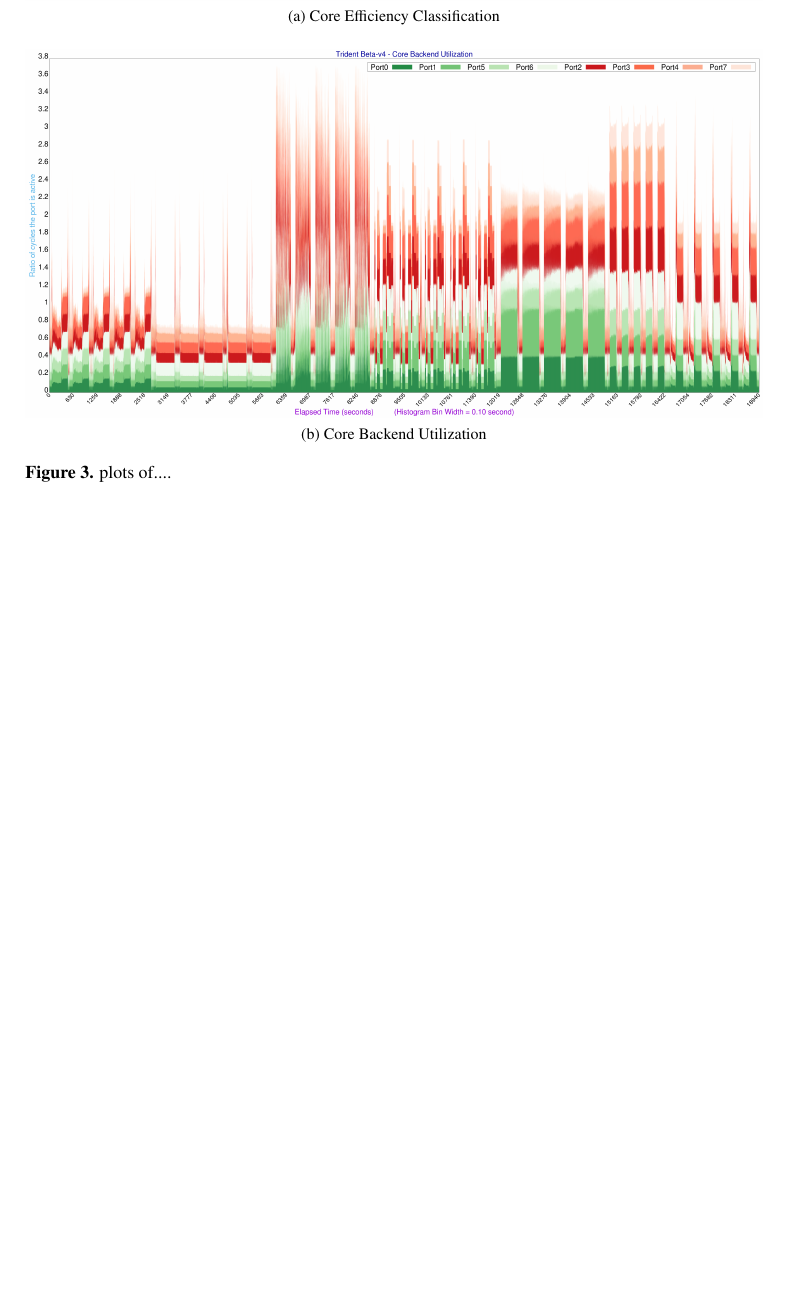
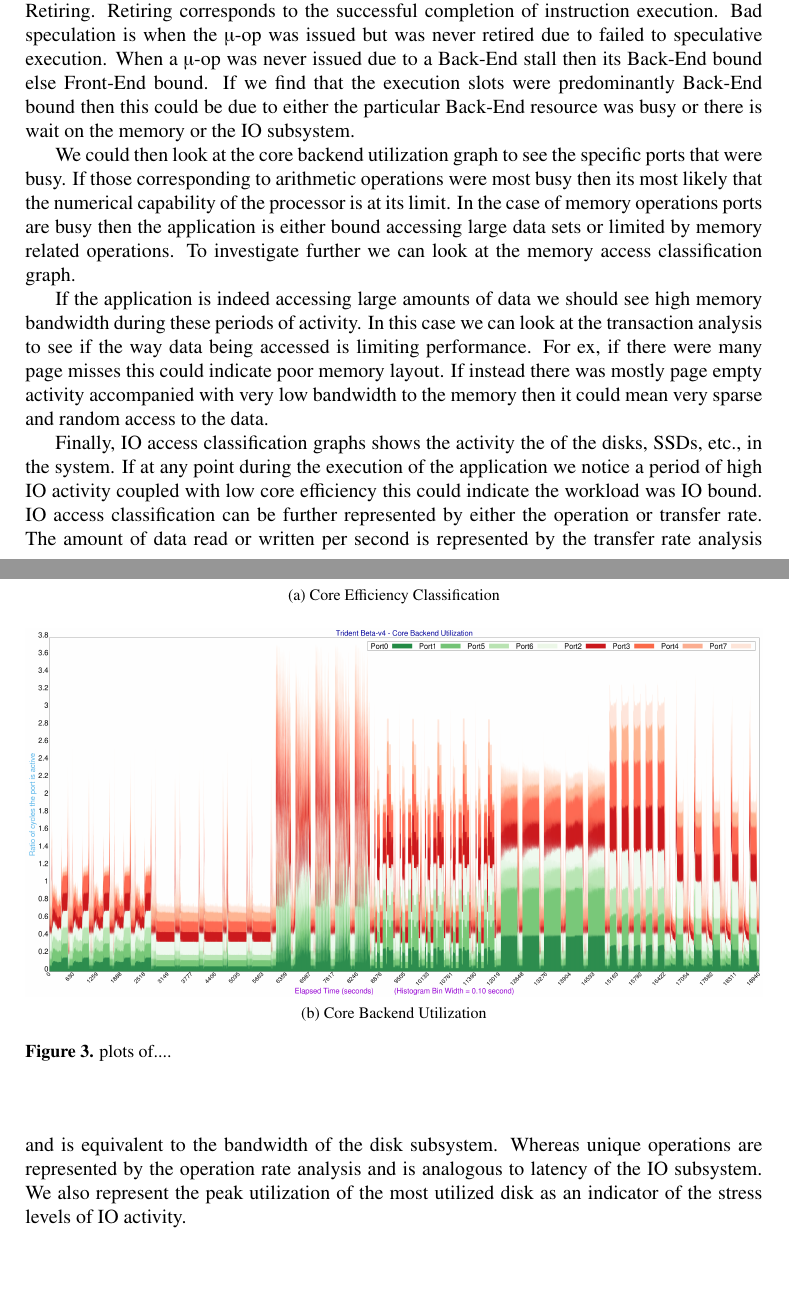
Before and after one commit to axiqia/Trident, a LaTeX document (papers/chep18/chep18.tex): part of page 5 of 8 before the commit and two parts of pages 4 and 5 of 8 after it, the two joined at a grey line, cut at the place of the change, the shorter picture padded with empty space. Compiled offline with pdfLaTeX.

Commit message:
Analysis section updated

```diff
--- a/papers/chep18/chep18.tex
+++ b/papers/chep18/chep18.tex
@@ -3,6 +3,7 @@
 
 \usepackage{float}
 \usepackage[caption = false]{subfig}
+\usepackage{textcomp}
 %\usepackage[final]{graphicx}
 
 \begin{document}
@@ -79,7 +80,13 @@ The data is presented in the form of histograms, one for each type of analysis.
 \label{fig:ext_top_down}
 \end{figure}
 
-In figure~\ref{fig:ext_top_down} we show how the generated graphs can be interpreted by the end user to identify bottlenecks in the application being evaluated. We start with core efficiency classification graph to first determine the amount of active CPU cycles and the corresponding IPC ratio during these periods. This tells how busy the core was and how efficiently it could execute the instructions respectively. Then we can narrow down to interesting regions of the program execution and look at how the execution slots were split among Front-End, Back-End, Bad speculation and Retiring. Front-End corresponds to
+Describing the entire Top-Down Analysis~\cite{6844459} is beyond the scope of this paper. In figure~\ref{fig:ext_top_down} we show how the generated graphs can be interpreted by the end user to identify bottlenecks in the application being evaluated. We start with core efficiency classification graph to first determine the amount of active CPU cycles and the corresponding IPC ratio during these periods. This tells how busy the core was and how efficiently it could execute the instructions respectively. Then we can narrow down to interesting regions of the program execution and look at how the execution slots were split among Front-End, Back-End, Bad speculation and Retiring. Retiring corresponds to the successful completion of instruction execution. Bad speculation is when the \textmu-op was issued but was never retired due to failed to speculative execution. When a \textmu-op was never issued due to a Back-End stall then its Back-End bound else Front-End bound. If we find that the execution slots were predominantly Back-End bound then this could be due to either the particular Back-End resource was busy or there is wait on the memory or the IO subsystem.
+
+We could then look at the core backend utilization graph to see the specific ports that were busy. If those corresponding to arithmetic operations were most busy then its most likely that the numerical capability of the processor is at its limit. In the case of memory operations ports are busy then the application is either bound accessing large data sets or limited by memory related operations. To investigate further we can look at the memory access classification graph.
+
+If the application is indeed accessing large amounts of data we should see high memory bandwidth during these periods of activity. In this case we can look at the transaction analysis to see if the way data being accessed is limiting performance. For ex, if there were many page misses this could indicate poor memory layout. If instead there was mostly page empty activity accompanied with very low bandwidth to the memory then it could mean very sparse and random access to the data.
+
+Finally, IO access classification graphs shows the activity the of the disks, SSDs, etc., in the system. If at any point during the execution of the application we notice a period of high IO activity coupled with low core efficiency this could indicate the workload was IO bound. IO access classification can be further represented by either the operation or transfer rate. The amount of data read or written per second is represented by the transfer rate analysis and is equivalent to the bandwidth of the disk subsystem. Whereas unique operations are represented by the operation rate analysis and is analogous to latency of the IO subsystem. We also represent the peak utilization of the most utilized disk as an indicator of the stress levels of IO activity.
 
 \section{Experimental Results}
 
```
Also changed, not shown: papers/chep18/chep18.tex (2 more changed lines).
